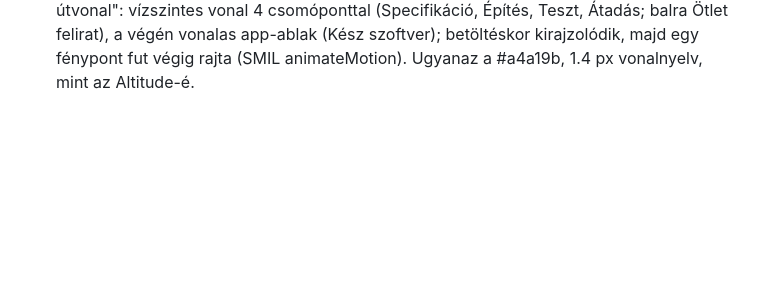
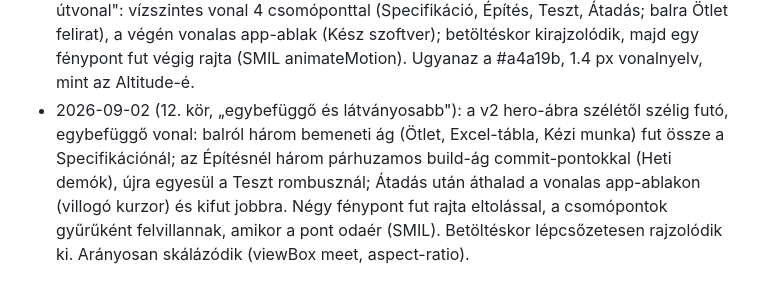
Before and after one commit to gyovaiadam97/gyovaiadam-hu, a Markdown page: TERV.md, the part around the change. GitHub-like rendering; blank space fills up the shorter version.

Commit message:
TERV: 12. kör
Co-Authored-By: Claude Fable 5.1 <noreply@anthropic.com>
Claude-Session: https://claude.ai/code/session_01LMBrChhoHMrK1Y8EWtXmsc

```diff
--- a/TERV.md
+++ b/TERV.md
@@ -159,3 +159,4 @@ Tájékoztató „-tól" sávok az oldalon, a pontos ár a spec után fix:
 - 2026-09-02 (10. kör): a Monad-v2 Ádám kérésére törölve (git-előzményben megvan). Új v2 = **www.altitude.so** (Altitude, „midnight financial editorial"): #181818 vászon, #111/#1f/#26/#32 felület-lépcső, #eeeeee szöveg, #a4a19b másodlagos, egyetlen kék #2b7fff linkekre; Libre Baskerville 400 címek (72/48 px), Inter test, Fira Code a terminálban, mind Google Font, ahogy az eredetin is; 4 px gombok, 8 px kártyák, 16 px képkeret, hajszálkeretek, alig-árnyékok. Az Altitude egy React-SPA, headlessben csak a hero renderelt, a többi szekciót a refero részletes komponens-leírásaiból + a HTML szövegéből építettem.
   Szerkezet: 64 px nav (hegy-glif + GYOVAIADAM); tipográfiai hero fehér inverz gombbal és **1 px-es hegygerinc-vonallal** (generált SVG-path, betöltéskor kirajzolódik); „Egy ember, aki az egész projektet viszi" 40/60 split: jobbra terminál-ablak (traffic-light, sidebar, Fira Code, soronként megjelenő spec + tesztek) egy Artlisttel generált kék-szürke festői hegyi fotó fölött (`docs/v2/img/mtn.webp`, 130 kredit); „Mit építek" = az egyetlen világos blokk, 5 oszlopos off-white csempe-rács ikonokkal; „Munkáim" = terminál-stílusú adattábla 9 sorral (projekt/típus/mit váltott ki/eredmény/állapot-badge); „Kiszámítható folyamat" 3 kártya mini-táblával, statokkal, deploy-log-gal; árak 4 kártya; Rólam fotókerettel; számozott GYIK (01 .); záró CTA; #111 lábléc.
 - 2026-09-02 (11. kör): v2 hero: a hegygerinc-vonal helyett 1 px-es vonalas „építési útvonal": vízszintes vonal 4 csomóponttal (Specifikáció, Építés, Teszt, Átadás; balra Ötlet felirat), a végén vonalas app-ablak (Kész szoftver); betöltéskor kirajzolódik, majd egy fénypont fut végig rajta (SMIL animateMotion). Ugyanaz a #a4a19b, 1.4 px vonalnyelv, mint az Altitude-é.
+- 2026-09-02 (12. kör, „egybefüggő és látványosabb"): a v2 hero-ábra szélétől szélig futó, egybefüggő vonal: balról három bemeneti ág (Ötlet, Excel-tábla, Kézi munka) fut össze a Specifikációnál; az Építésnél három párhuzamos build-ág commit-pontokkal (Heti demók), újra egyesül a Teszt rombusznál; Átadás után áthalad a vonalas app-ablakon (villogó kurzor) és kifut jobbra. Négy fénypont fut rajta eltolással, a csomópontok gyűrűként felvillannak, amikor a pont odaér (SMIL). Betöltéskor lépcsőzetesen rajzolódik ki. Arányosan skálázódik (viewBox meet, aspect-ratio).
```
